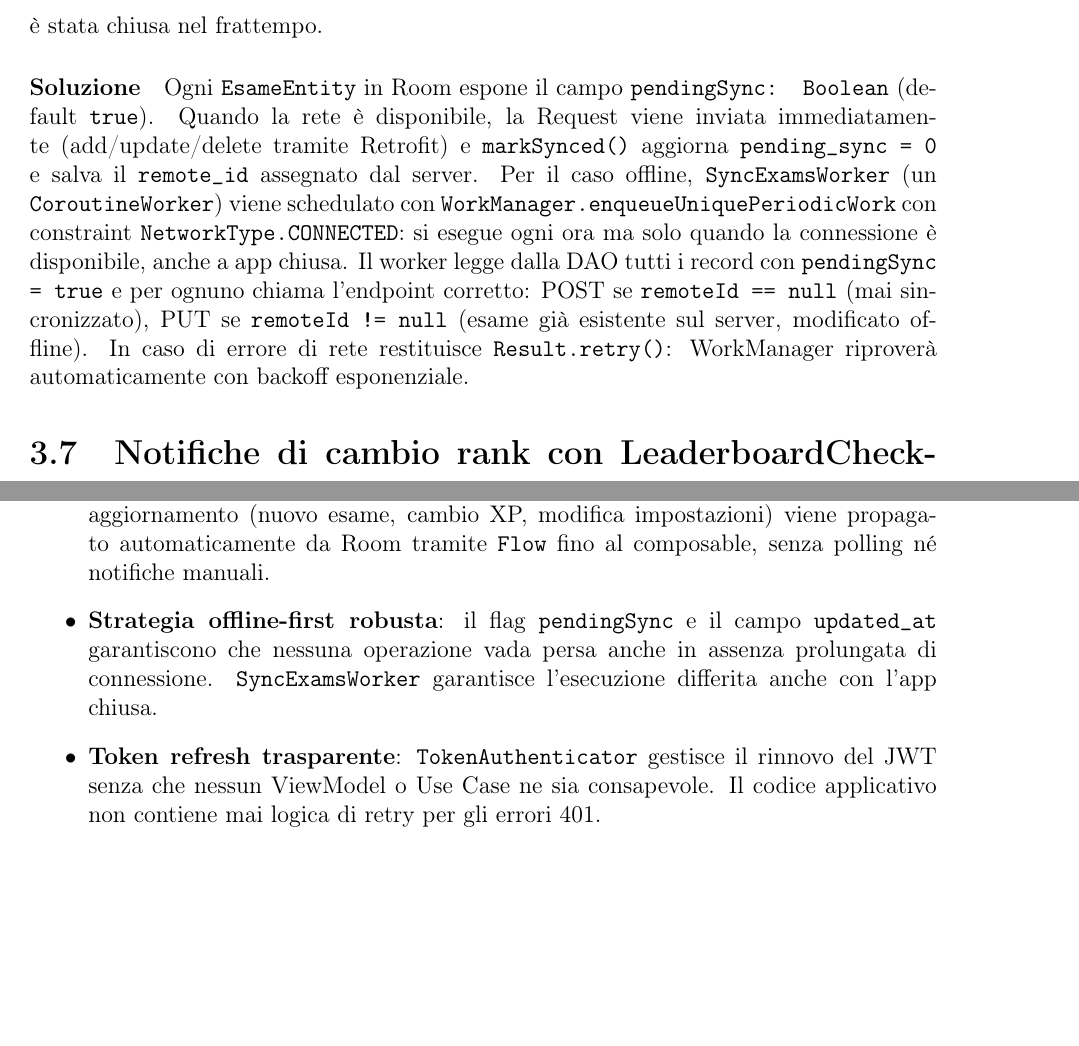
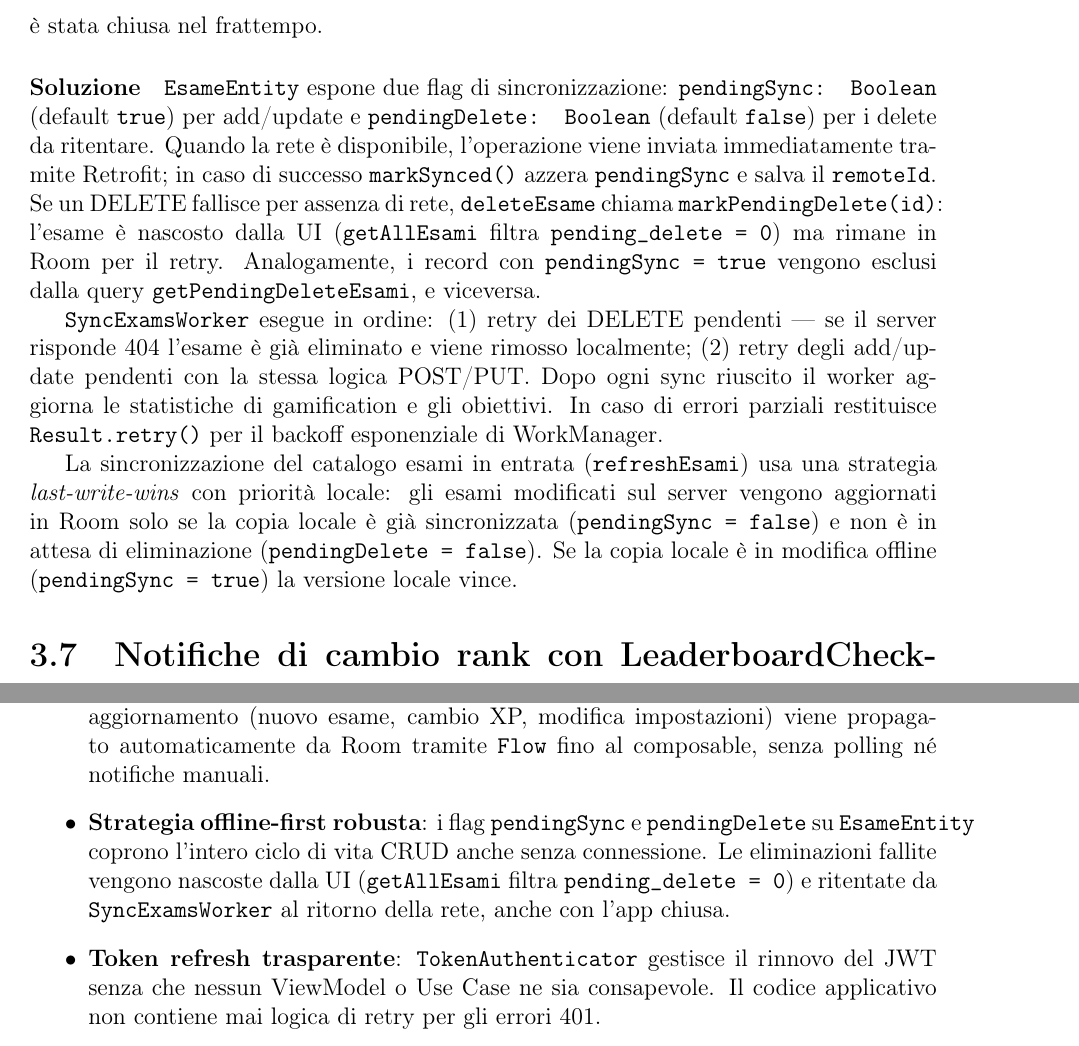
Before and after one commit to diegoandruccioli/studenthub-android, a LaTeX document (docs/relazione/relazione.tex): two parts of pages 17 and 21 of 23 before the commit and two parts of pages 16 and 21 of 23 after it, joined at a grey line, cut so that both start at the same text, the shorter picture padded with empty space. Compiled offline with pdfLaTeX.

Commit message:
docs(relazione): aggiornamento sezioni implementative e rinomina immagine
  - Rinominata img libretto_add_dielog.png -> libretto_add_dialog.png (typo)
  - Rimosse figure nav_phone/nav_tablet (immagini non presenti nella cartella)
  - Cap. 3: nuova sezione sincronizzazione completamento obiettivi (due endpoint)
  - Cap. 3: sezione offline-first aggiornata con pendingDelete e upsert
  - Cap. 3: nuova sezione sincronizzazione stato obiettivi dopo CRUD esami
  - Cap. 4: punti forti aggiornati con copertura DELETE retry offline

```diff
--- a/docs/relazione/relazione.tex
+++ b/docs/relazione/relazione.tex
@@ -590,20 +579,30 @@ Le operazioni offline non devono andare perse quando la rete torna disponibile,
 anche se l'app è stata chiusa nel frattempo.
 
 \paragraph{Soluzione}
-Ogni \texttt{EsameEntity} in Room espone il campo \texttt{pendingSync: Boolean}
-(default \texttt{true}). Quando la rete è disponibile, la Request viene
-inviata immediatamente (add/update/delete tramite Retrofit) e
-\texttt{markSynced()} aggiorna \texttt{pending\_sync = 0} e salva il
-\texttt{remote\_id} assegnato dal server.
-Per il caso offline, \texttt{SyncExamsWorker} (un \texttt{CoroutineWorker})
-viene schedulato con \texttt{WorkManager.enqueueUniquePeriodicWork} con constraint
-\texttt{NetworkType.CONNECTED}: si esegue ogni ora ma solo quando la connessione
-è disponibile, anche a app chiusa. Il worker legge dalla DAO tutti i record con
-\texttt{pendingSync = true} e per ognuno chiama l'endpoint corretto: POST se
-\texttt{remoteId == null} (mai sincronizzato), PUT se \texttt{remoteId != null}
-(esame già esistente sul server, modificato offline). In caso di errore di rete
-restituisce \texttt{Result.retry()}: WorkManager riproverà automaticamente
-con backoff esponenziale.
+\texttt{EsameEntity} espone due flag di sincronizzazione:
+\texttt{pendingSync: Boolean} (default \texttt{true}) per add/update e
+\texttt{pendingDelete: Boolean} (default \texttt{false}) per i delete da ritentare.
+Quando la rete è disponibile, l'operazione viene inviata immediatamente tramite
+Retrofit; in caso di successo \texttt{markSynced()} azzera \texttt{pendingSync}
+e salva il \texttt{remoteId}. Se un DELETE fallisce per assenza di rete,
+\texttt{deleteEsame} chiama \texttt{markPendingDelete(id)}: l'esame è nascosto
+dalla UI (\texttt{getAllEsami} filtra \texttt{pending\_delete = 0}) ma rimane
+in Room per il retry. Analogamente, i record con \texttt{pendingSync = true}
+vengono esclusi dalla query \texttt{getPendingDeleteEsami}, e viceversa.
+
+\texttt{SyncExamsWorker} esegue in ordine: (1) retry dei DELETE pendenti ---
+se il server risponde 404 l'esame è già eliminato e viene rimosso localmente;
+(2) retry degli add/update pendenti con la stessa logica POST/PUT.
+Dopo ogni sync riuscito il worker aggiorna le statistiche di gamification e
+gli obiettivi. In caso di errori parziali restituisce \texttt{Result.retry()}
+per il backoff esponenziale di WorkManager.
+
+La sincronizzazione del catalogo esami in entrata (\texttt{refreshEsami}) usa
+una strategia \emph{last-write-wins} con priorità locale: gli esami modificati
+sul server vengono aggiornati in Room solo se la copia locale è già sincronizzata
+(\texttt{pendingSync = false}) e non è in attesa di eliminazione
+(\texttt{pendingDelete = false}). Se la copia locale è in modifica offline
+(\texttt{pendingSync = true}) la versione locale vince.
 
 \section{Notifiche di cambio rank con LeaderboardCheckWorker}
 
@@ -734,10 +781,11 @@ rendere i test con coroutine deterministici e privi di \texttt{delay} artificial
     propagato automaticamente da Room tramite \texttt{Flow} fino al composable,
     senza polling né notifiche manuali.
 
-    \item \textbf{Strategia offline-first robusta}: il flag \texttt{pendingSync} e
-    il campo \texttt{updated\_at} garantiscono che nessuna operazione vada persa
-    anche in assenza prolungata di connessione. \texttt{SyncExamsWorker} garantisce
-    l'esecuzione differita anche con l'app chiusa.
+    \item \textbf{Strategia offline-first robusta}: i flag \texttt{pendingSync} e
+    \texttt{pendingDelete} su \texttt{EsameEntity} coprono l'intero ciclo di vita
+    CRUD anche senza connessione. Le eliminazioni fallite vengono nascoste dalla UI
+    (\texttt{getAllEsami} filtra \texttt{pending\_delete = 0}) e ritentate da
+    \texttt{SyncExamsWorker} al ritorno della rete, anche con l'app chiusa.
 
     \item \textbf{Token refresh trasparente}: \texttt{TokenAuthenticator} gestisce
     il rinnovo del JWT senza che nessun ViewModel o Use Case ne sia consapevole.
```
Also changed, not shown: docs/relazione/img/libretto_add_dialog.png (renamed from docs/relazione/img/libretto_add_dielog.png), docs/relazione/relazione.tex (64 more changed lines).
